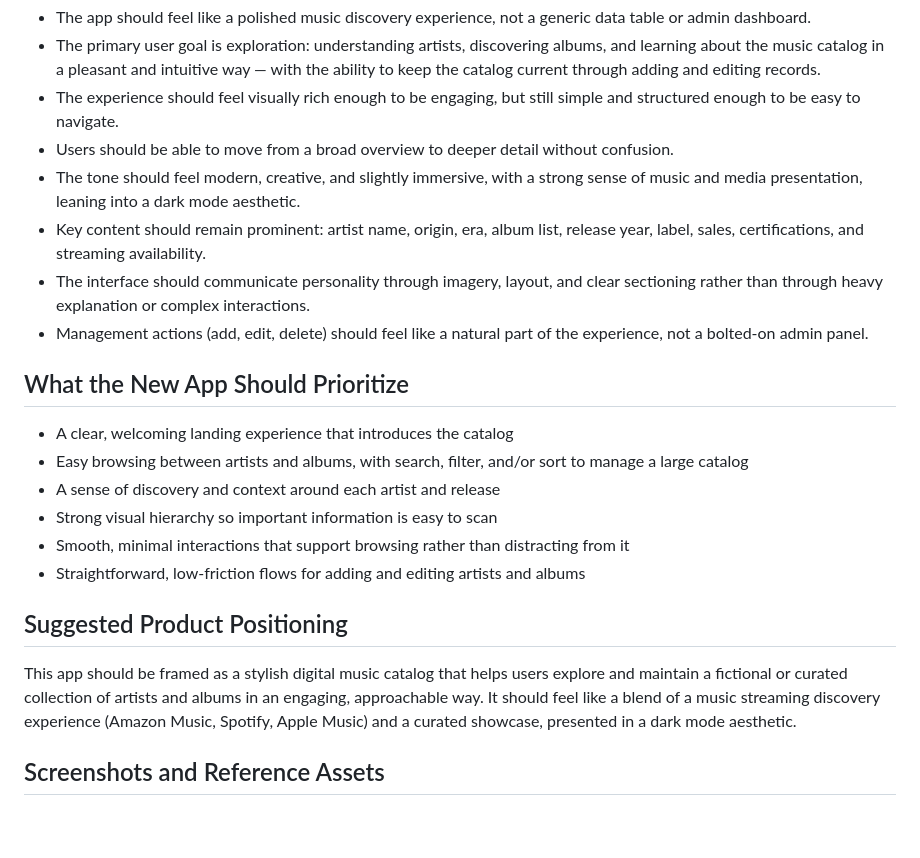
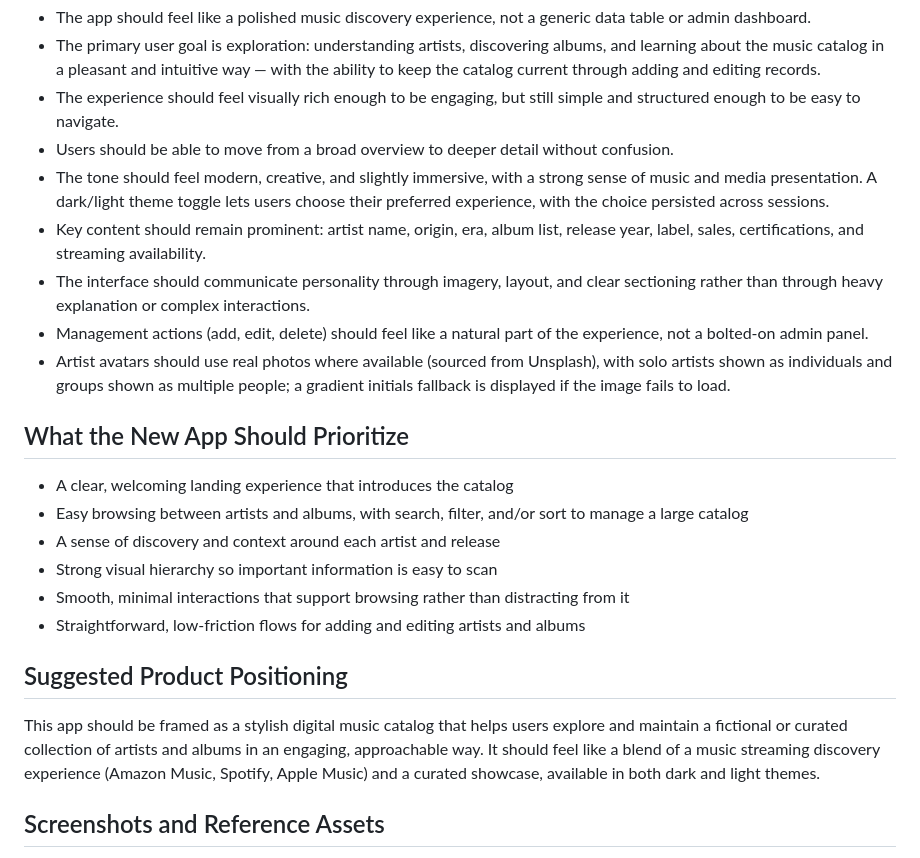
Before and after one commit to jaredapryor/figmaMakeCatalogApp, a Markdown page: src/imports/App_Description.md, the part around one of its changes. Rendered like a GitHub page; blank space fills up the shorter version.

```diff
--- a/src/imports/App_Description.md
+++ b/src/imports/App_Description.md
@@ -68,10 +70,11 @@ If this description is being used as the basis for building a new version of the
 - The primary user goal is exploration: understanding artists, discovering albums, and learning about the music catalog in a pleasant and intuitive way — with the ability to keep the catalog current through adding and editing records.
 - The experience should feel visually rich enough to be engaging, but still simple and structured enough to be easy to navigate.
 - Users should be able to move from a broad overview to deeper detail without confusion.
-- The tone should feel modern, creative, and slightly immersive, with a strong sense of music and media presentation, leaning into a dark mode aesthetic.
+- The tone should feel modern, creative, and slightly immersive, with a strong sense of music and media presentation. A dark/light theme toggle lets users choose their preferred experience, with the choice persisted across sessions.
 - Key content should remain prominent: artist name, origin, era, album list, release year, label, sales, certifications, and streaming availability.
 - The interface should communicate personality through imagery, layout, and clear sectioning rather than through heavy explanation or complex interactions.
 - Management actions (add, edit, delete) should feel like a natural part of the experience, not a bolted-on admin panel.
+- Artist avatars should use real photos where available (sourced from Unsplash), with solo artists shown as individuals and groups shown as multiple people; a gradient initials fallback is displayed if the image fails to load.
 
 ## What the New App Should Prioritize
 
@@ -84,7 +87,7 @@ If this description is being used as the basis for building a new version of the
 
 ## Suggested Product Positioning
 
-This app should be framed as a stylish digital music catalog that helps users explore and maintain a fictional or curated collection of artists and albums in an engaging, approachable way. It should feel like a blend of a music streaming discovery experience (Amazon Music, Spotify, Apple Music) and a curated showcase, presented in a dark mode aesthetic.
+This app should be framed as a stylish digital music catalog that helps users explore and maintain a fictional or curated collection of artists and albums in an engaging, approachable way. It should feel like a blend of a music streaming discovery experience (Amazon Music, Spotify, Apple Music) and a curated showcase, available in both dark and light themes.
 
 ## Screenshots and Reference Assets
 
```
Also changed, not shown: other parts of src/imports/App_Description.md (+10 -8 lines).
